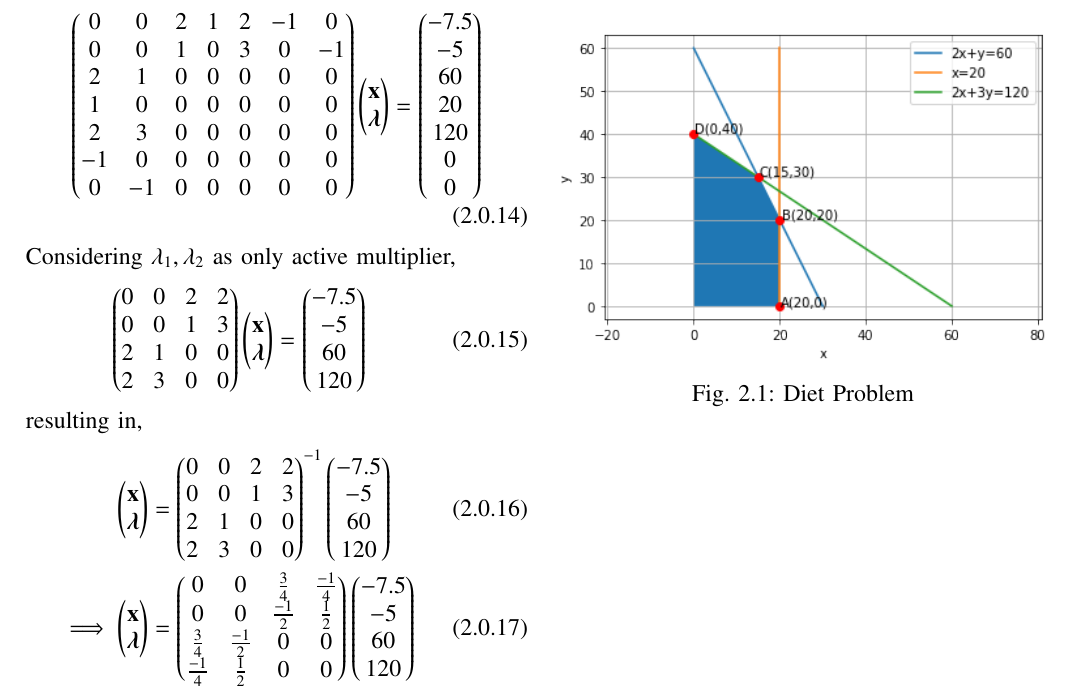
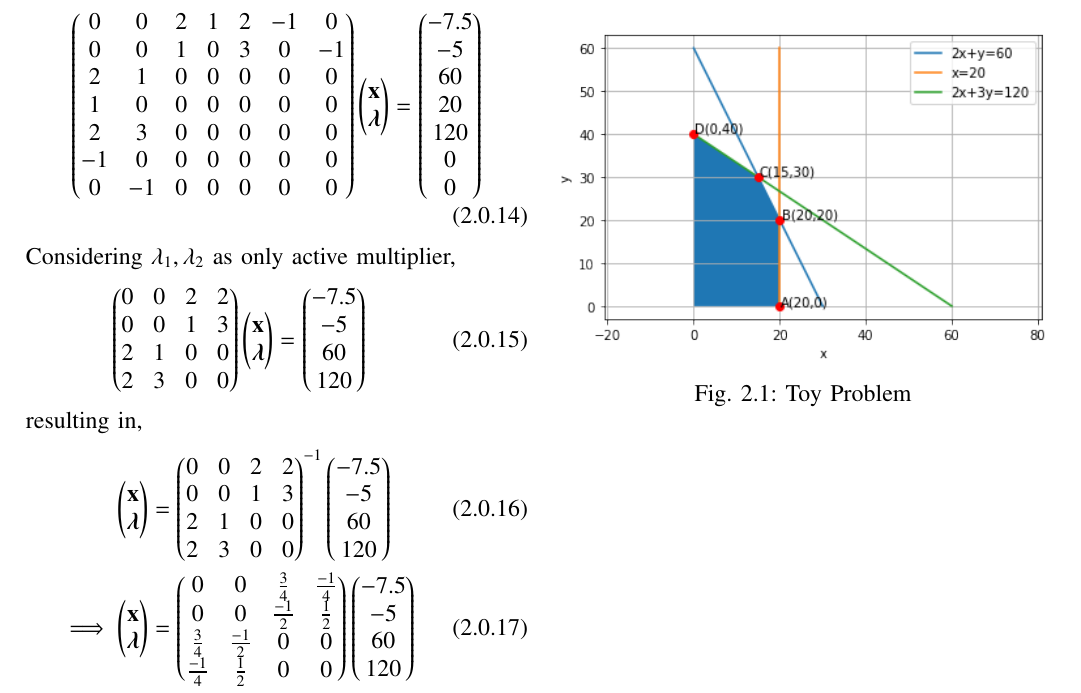
Before and after one commit to Sowmyabandi99/Assignment10, a LaTeX paper (main.tex): part of page 2 of 2, cut so that both start at the same text. Compiled offline with pdfLaTeX.

Commit message:
Add files via upload

```diff
--- a/main.tex
+++ b/main.tex
@@ -237,7 +237,7 @@ Hence, the manufacturer should manufacture \boxed{x=15} toys of type A and \boxe
 \begin{figure}[!ht]
 \centering
 \includegraphics[width=\columnwidth]{Figure10}
-\caption{Diet Problem}
+\caption{Toy Problem}
 \label{fig:toy problem}
 \end{figure}
 \end{document}
```
Also changed, not shown: Assignment10.pdf.
